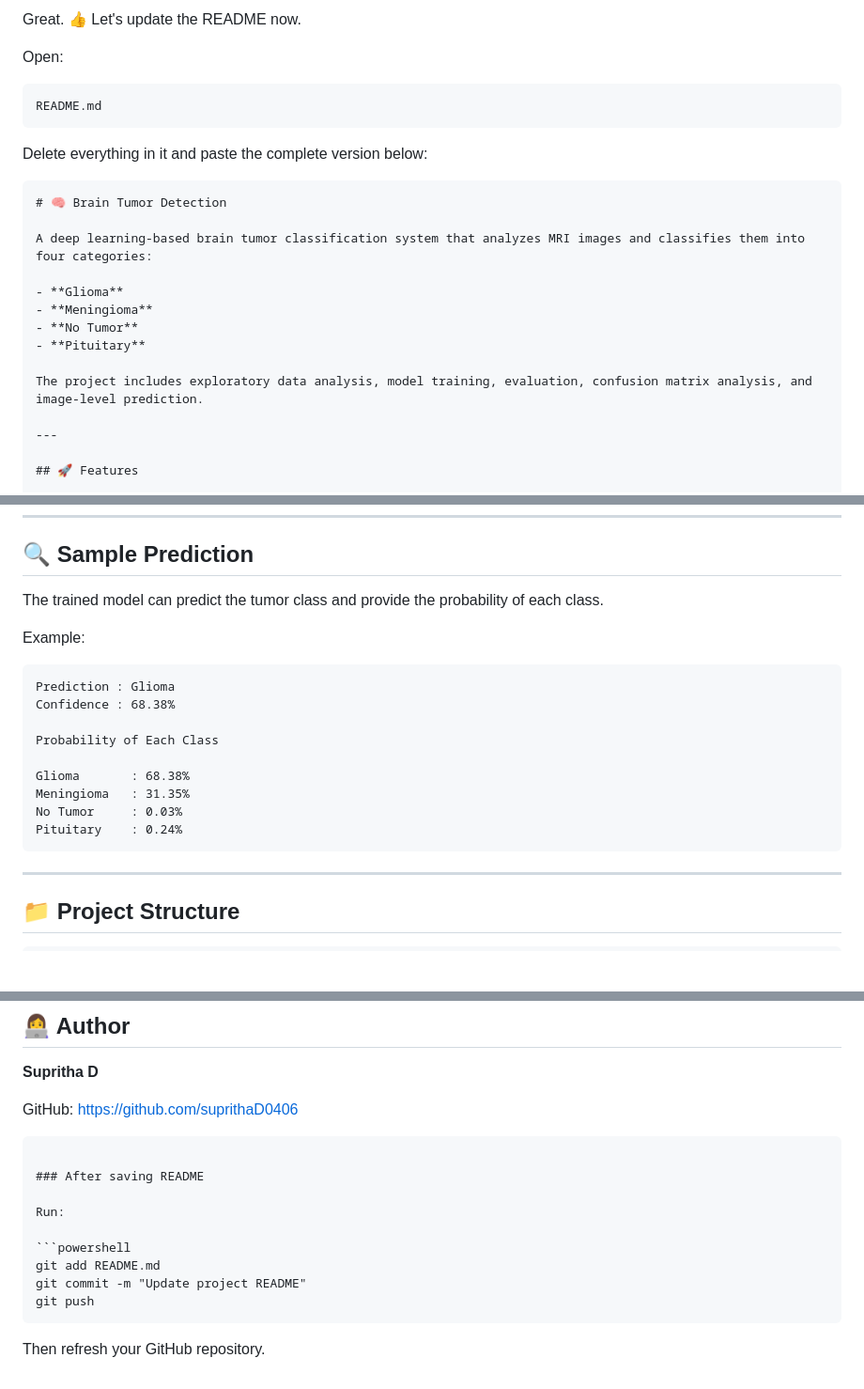
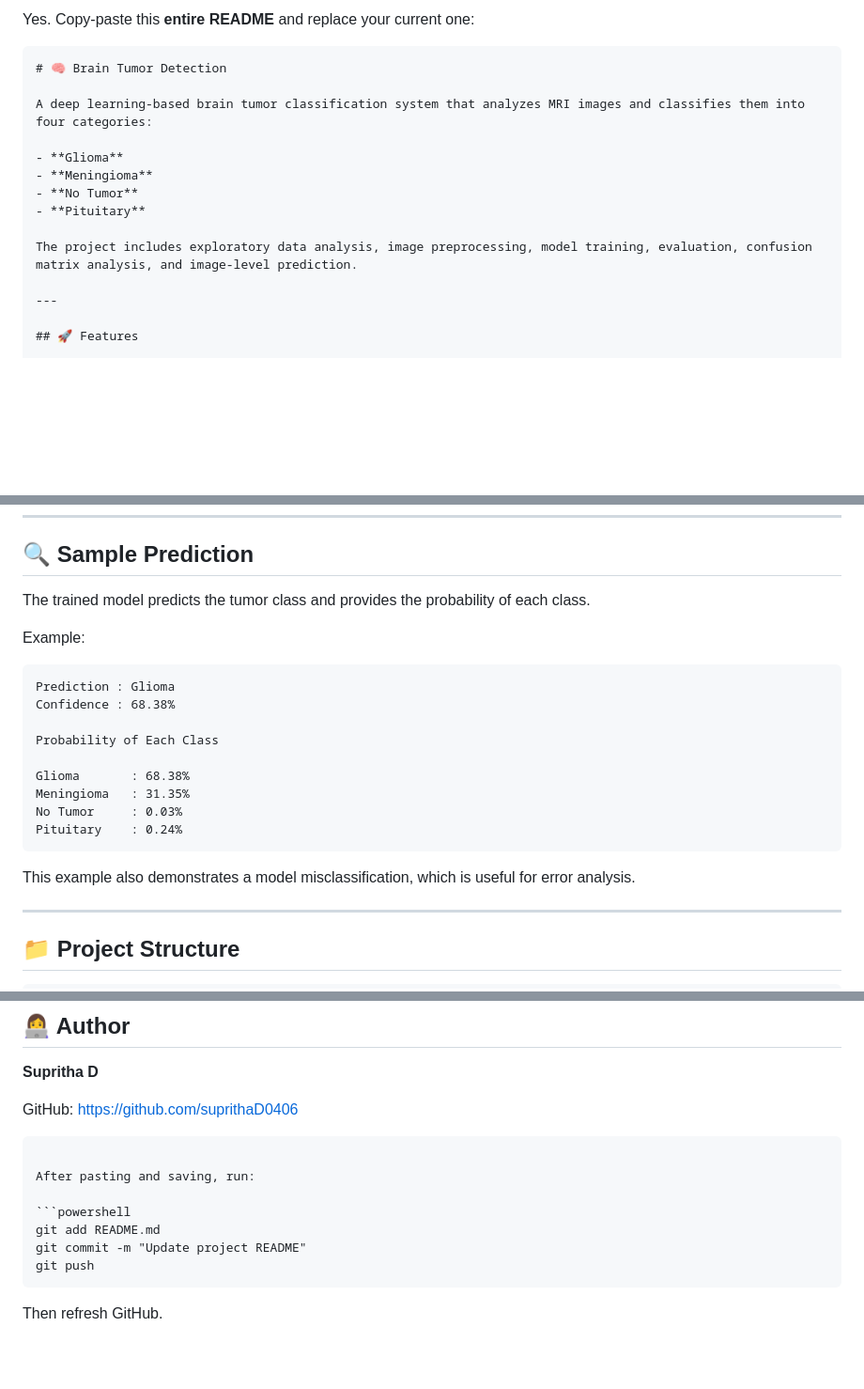
Before and after one commit to suprithaD0406/Brain-Tumor-Detection, a Markdown page: README.md, 3 parts joined by grey strips. Shown at 94% size. Drawn GitHub-style; blank space fills up the shorter version.

Commit message:
Update project README

`````diff
--- a/README.md
+++ b/README.md
@@ -1,12 +1,4 @@
-Great. 👍 Let's update the README now.
-
-Open:
-
-```text
-README.md
-```
-
-Delete everything in it and paste the complete version below:
+Yes. Copy-paste this **entire README** and replace your current one:
 
 ````markdown
 # 🧠 Brain Tumor Detection
@@ -18,7 +10,7 @@ A deep learning-based brain tumor classification system that analyzes MRI images
 - **No Tumor**
 - **Pituitary**
 
-The project includes exploratory data analysis, model training, evaluation, confusion matrix analysis, and image-level prediction.
+The project includes exploratory data analysis, image preprocessing, model training, evaluation, confusion matrix analysis, and image-level prediction.
 
 ---
 
@@ -144,7 +136,7 @@ Predicted Tumor Class + Confidence
 
 ## 🔍 Sample Prediction
 
-The trained model can predict the tumor class and provide the probability of each class.
+The trained model predicts the tumor class and provides the probability of each class.
 
 Example:
 
@@ -159,6 +151,8 @@ Meningioma   : 31.35%
 No Tumor     : 0.03%
 Pituitary    : 0.24%
 ```
+
+This example also demonstrates a model misclassification, which is useful for error analysis.
 
 ---
 
@@ -312,14 +309,11 @@ This helps identify difficult examples and understand model errors.
 
 **Supritha D**
 
-GitHub:
-[https://github.com/suprithaD0406](https://github.com/suprithaD0406)
+GitHub: [https://github.com/suprithaD0406](https://github.com/suprithaD0406)
 
 ````
 
-### After saving README
-
-Run:
+After pasting and saving, run:
 
 ```powershell
 git add README.md
@@ -327,4 +321,4 @@ git commit -m "Update project README"
 git push
 ````
 
-Then refresh your GitHub repository.
+Then refresh GitHub.
`````
Also changed, not shown: other parts of README.md (+3 -0 lines).
